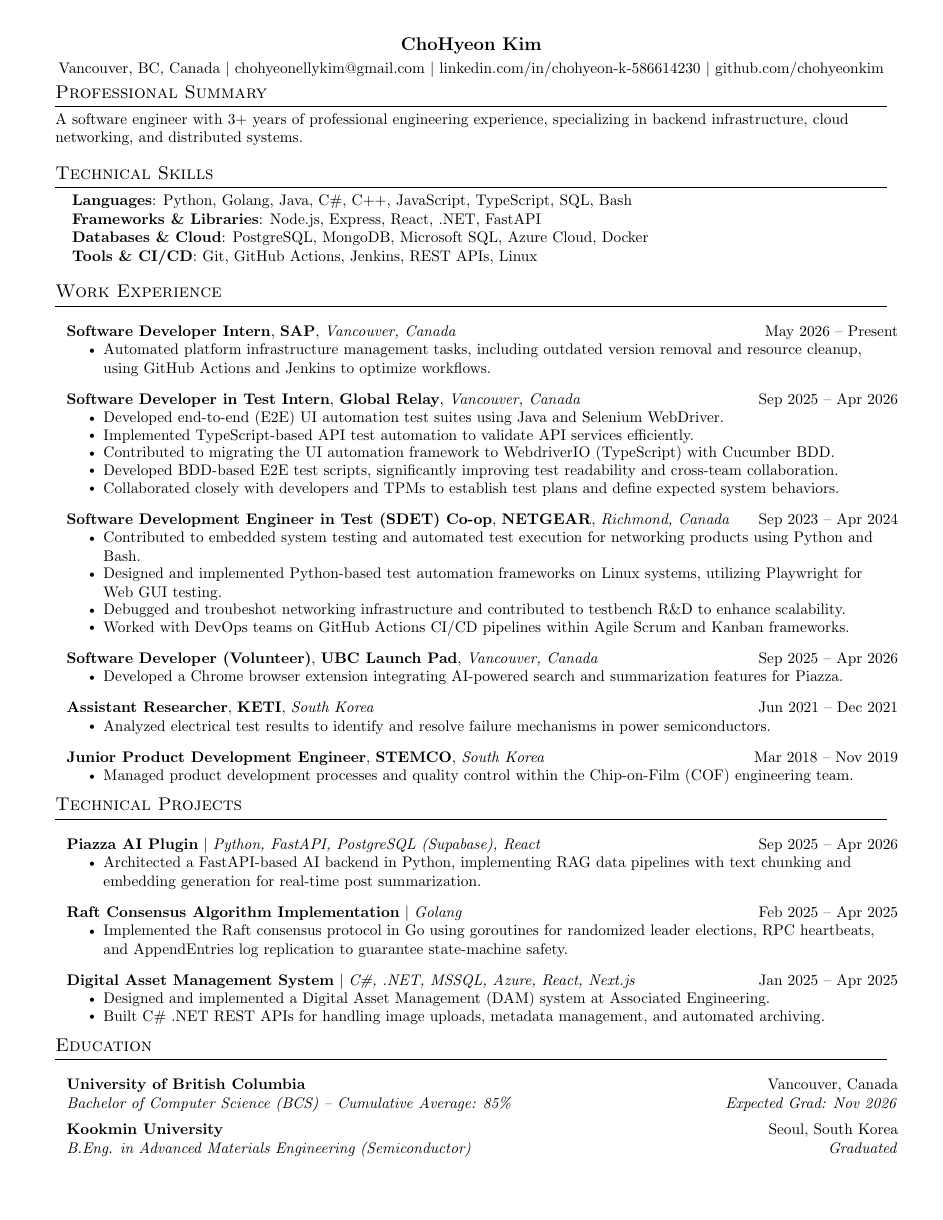
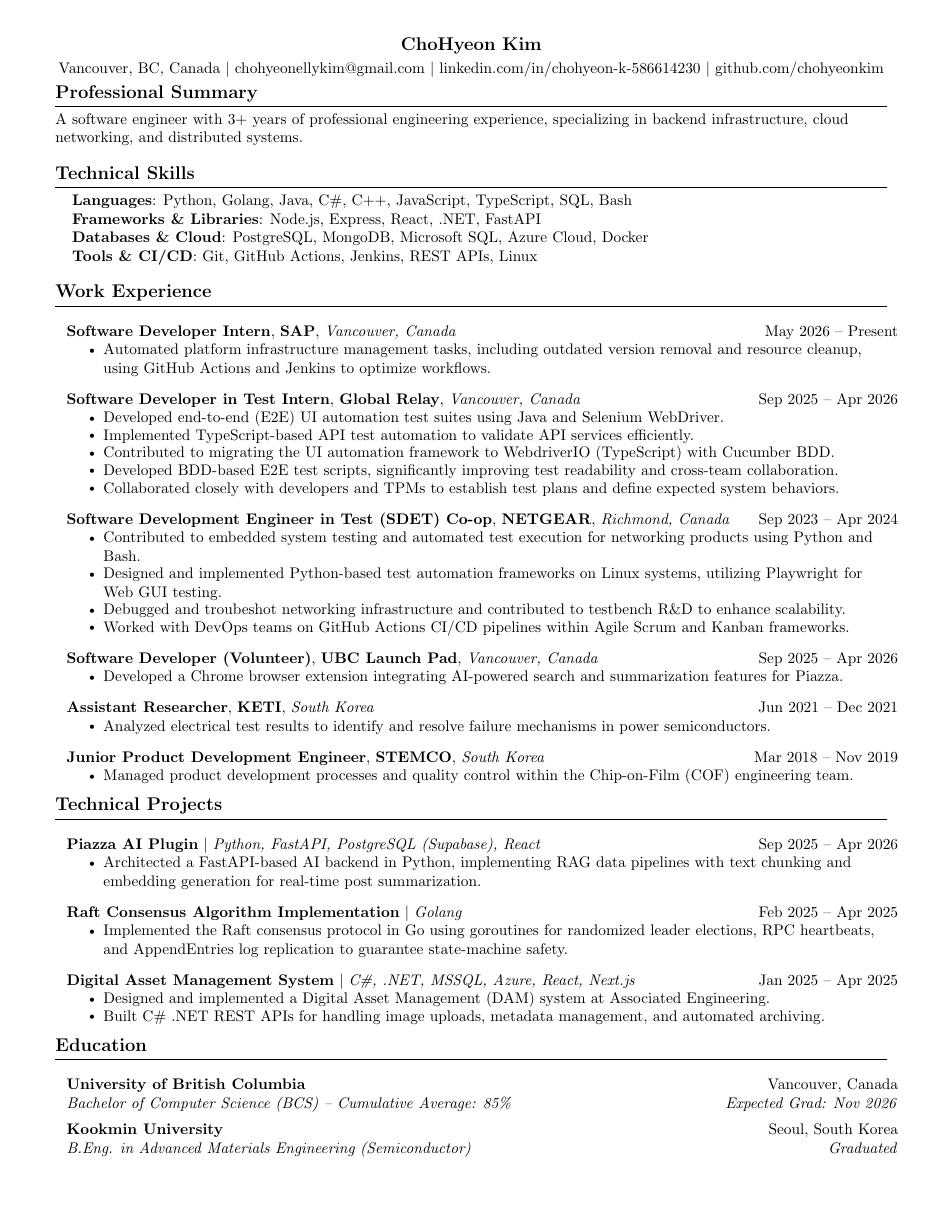
Before and after one commit to chohyeonkim/ChohyeonKim_Resume, a LaTeX CV (resume.tex): the whole page. Compiled offline with pdfLaTeX.

Commit message:
Modify section, bold

```diff
--- a/resume.tex
+++ b/resume.tex
@@ -31,9 +31,9 @@
 \raggedright
 \setlength{\tabcolsep}{0in}
 
-% Sections formatting (Thin 0.2pt horizontal rule with balanced vertical space)
+% Sections formatting
 \titleformat{\section}{
-  \vspace{-6pt}\scshape\raggedright\large
+  \vspace{-6pt}\bfseries\scshape\raggedright\large
 }{}{0em}{}[\color{black}\raisebox{10pt}{\rule{\textwidth}{0.2pt}}\vspace{-21pt}]
 
 %-------------------------
```
Also changed, not shown: ChoHyeon_Kim_Resume.pdf.
